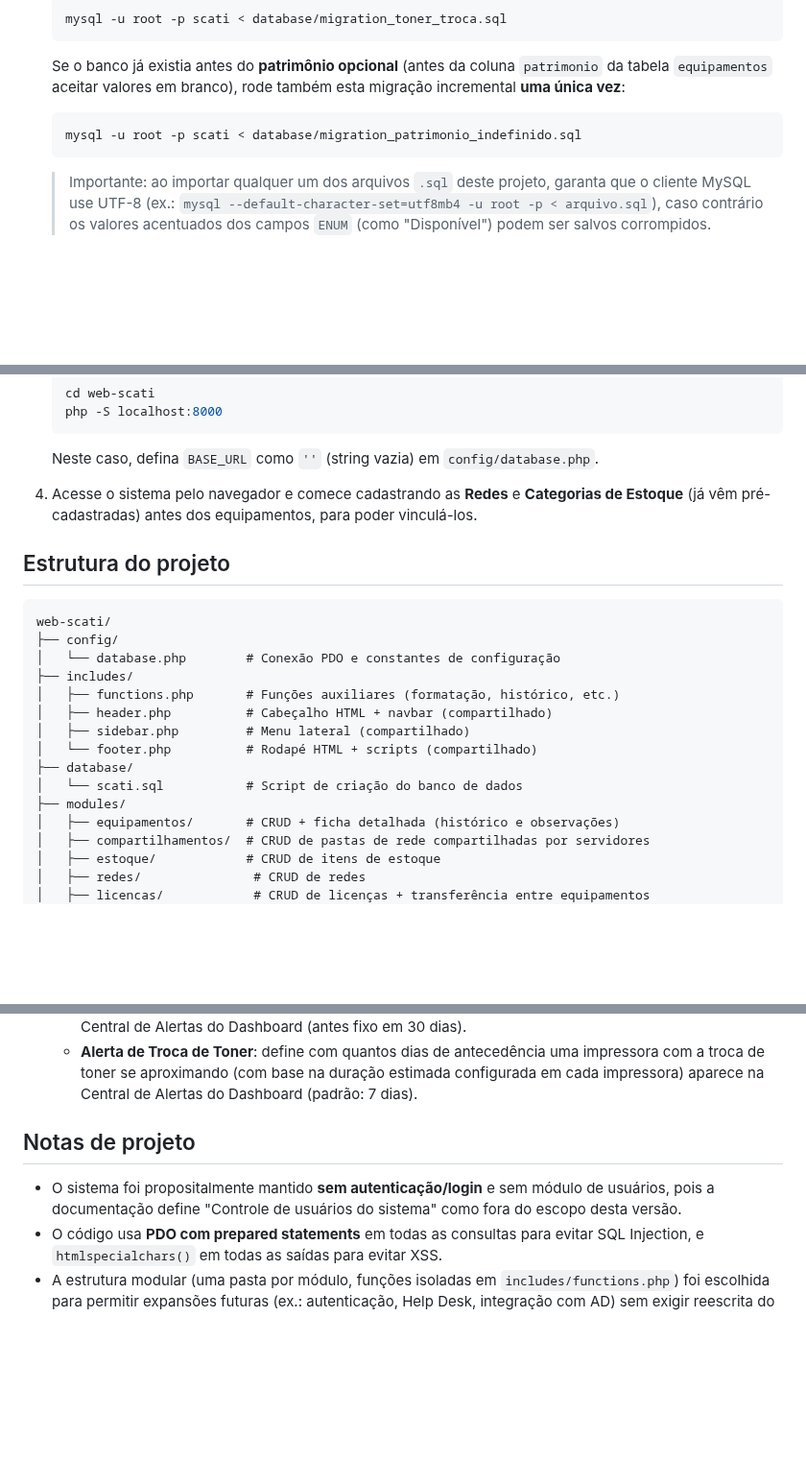
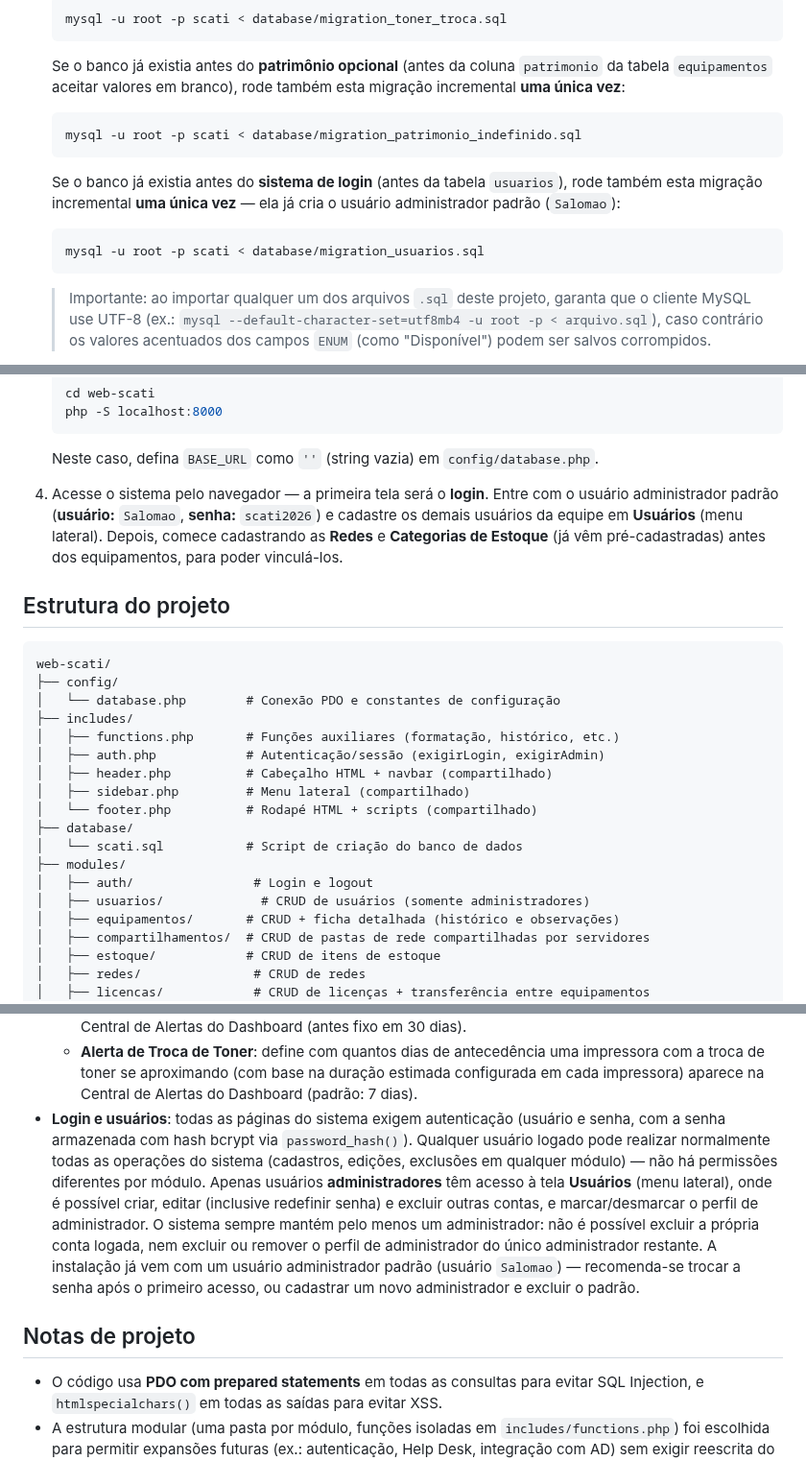
Before and after one commit to SalomaoKonjunski/Web-SCATI, a Markdown page: web-scati/web-scati/README.md, 3 parts joined by grey strips. Shown at 96% size. GitHub-like rendering; blank space fills up the shorter version.

Commit message:
Documenta o sistema de login e gerenciamento de usuários

````diff
--- a/web-scati/web-scati/README.md
+++ b/web-scati/web-scati/README.md
@@ -106,6 +106,13 @@ Funcional (v1.0).
    mysql -u root -p scati < database/migration_patrimonio_indefinido.sql
    ```
 
+   Se o banco já existia antes do **sistema de login** (antes da tabela
+   `usuarios`), rode também esta migração incremental **uma única vez**
+   — ela já cria o usuário administrador padrão (`Salomao`):
+   ```bash
+   mysql -u root -p scati < database/migration_usuarios.sql
+   ```
+
    > Importante: ao importar qualquer um dos arquivos `.sql` deste projeto,
    > garanta que o cliente MySQL use UTF-8 (ex.: `mysql --default-character-set=utf8mb4 -u root -p < arquivo.sql`),
    > caso contrário os valores acentuados dos campos `ENUM` (como "Disponível")
@@ -129,7 +136,10 @@ Funcional (v1.0).
    ```
    Neste caso, defina `BASE_URL` como `''` (string vazia) em `config/database.php`.
 
-4. Acesse o sistema pelo navegador e comece cadastrando as **Redes** e
+4. Acesse o sistema pelo navegador — a primeira tela será o **login**.
+   Entre com o usuário administrador padrão (**usuário:** `Salomao`,
+   **senha:** `scati2026`) e cadastre os demais usuários da equipe em
+   **Usuários** (menu lateral). Depois, comece cadastrando as **Redes** e
    **Categorias de Estoque** (já vêm pré-cadastradas) antes dos equipamentos,
    para poder vinculá-los.
 
@@ -141,12 +151,15 @@ web-scati/
 │   └── database.php        # Conexão PDO e constantes de configuração
 ├── includes/
 │   ├── functions.php       # Funções auxiliares (formatação, histórico, etc.)
+│   ├── auth.php            # Autenticação/sessão (exigirLogin, exigirAdmin)
 │   ├── header.php          # Cabeçalho HTML + navbar (compartilhado)
 │   ├── sidebar.php         # Menu lateral (compartilhado)
 │   └── footer.php          # Rodapé HTML + scripts (compartilhado)
 ├── database/
 │   └── scati.sql           # Script de criação do banco de dados
 ├── modules/
+│   ├── auth/                # Login e logout
+│   ├── usuarios/             # CRUD de usuários (somente administradores)
 │   ├── equipamentos/       # CRUD + ficha detalhada (histórico e observações)
 │   ├── compartilhamentos/  # CRUD de pastas de rede compartilhadas por servidores
 │   ├── estoque/            # CRUD de itens de estoque
@@ -334,12 +347,23 @@ web-scati/
     uma impressora com a troca de toner se aproximando (com base na
     duração estimada configurada em cada impressora) aparece na Central de
     Alertas do Dashboard (padrão: 7 dias).
+- **Login e usuários**: todas as páginas do sistema exigem autenticação
+  (usuário e senha, com a senha armazenada com hash bcrypt via
+  `password_hash()`). Qualquer usuário logado pode realizar normalmente
+  todas as operações do sistema (cadastros, edições, exclusões em
+  qualquer módulo) — não há permissões diferentes por módulo. Apenas
+  usuários **administradores** têm acesso à tela **Usuários** (menu
+  lateral), onde é possível criar, editar (inclusive redefinir senha) e
+  excluir outras contas, e marcar/desmarcar o perfil de administrador. O
+  sistema sempre mantém pelo menos um administrador: não é possível
+  excluir a própria conta logada, nem excluir ou remover o perfil de
+  administrador do único administrador restante. A instalação já vem com
+  um usuário administrador padrão (usuário `Salomao`) — recomenda-se
+  trocar a senha após o primeiro acesso, ou cadastrar um novo
+  administrador e excluir o padrão.
 
 ## Notas de projeto
 
-- O sistema foi propositalmente mantido **sem autenticação/login** e sem
-  módulo de usuários, pois a documentação define "Controle de usuários do
-  sistema" como fora do escopo desta versão.
 - O código usa **PDO com prepared statements** em todas as consultas para
   evitar SQL Injection, e `htmlspecialchars()` em todas as saídas para
   evitar XSS.
````
